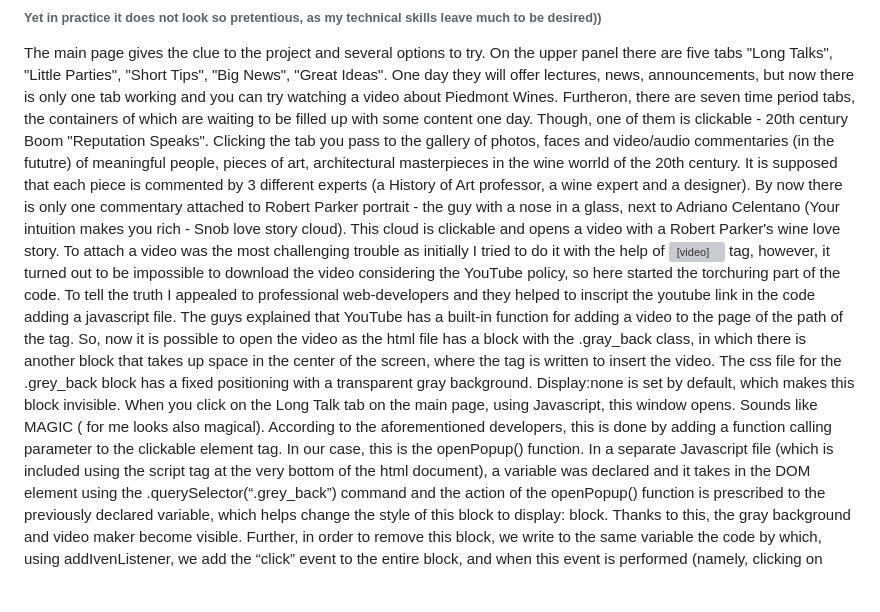
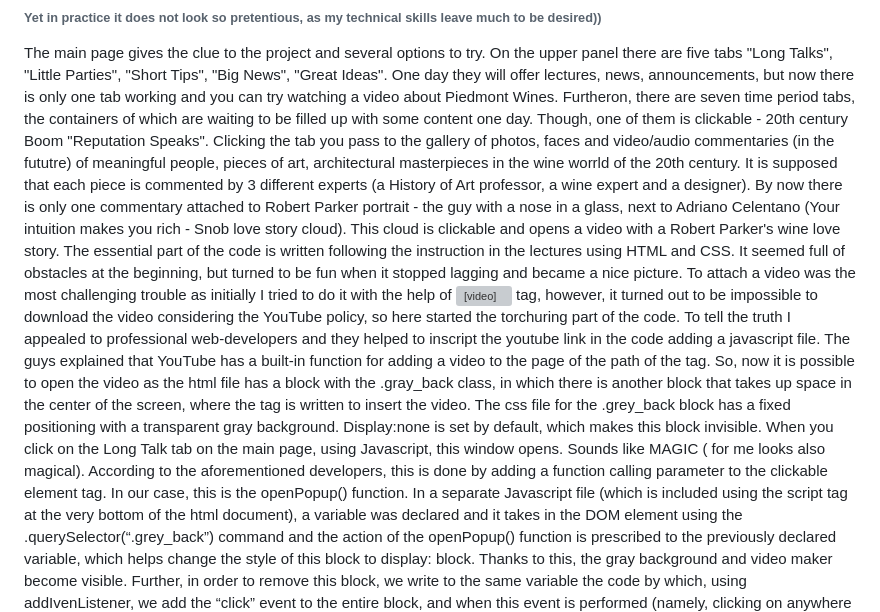
Before and after one commit to MilaMiloserdova/Wine_is_art_project, a Markdown page: README.md, the part around the change. GitHub-like rendering; blank space fills up the shorter version; grey boxes are pictures that could not be loaded.

```diff
--- a/README.md
+++ b/README.md
@@ -3,5 +3,5 @@
 ### Wine is Art project has been generated in order to create a unified community of wine lovers, art followers, as well as wine expert and art professionals by means of formal and informal communication on wine and art topics in virtual space in order to share love and experience to wine and art, merge into each other’s issues looking for solutions.
 ###### Yet in practice it does not look so pretentious, as my technical skills leave much to be desired))
 The main page gives the clue to the project and several options to try. On the upper panel there are five tabs "Long Talks", "Little Parties", "Short Tips", "Big News", "Great Ideas". One day they will offer lectures, news, announcements, but now there is only one tab working and you can try watching a video about Piedmont Wines. Furtheron, there are seven time period tabs, the containers of which are waiting to be filled up with some content one day. Though, one of them is clickable - 20th century Boom "Reputation Speaks". Clicking the tab you pass to the gallery of photos, faces and video/audio commentaries (in the fututre)  of meaningful people, pieces of art, architectural masterpieces in the wine worrld of the 20th century. It is supposed that each piece is commented by 3 different experts (a History of Art professor, a wine expert and a designer). By now there is only one commentary attached to Robert Parker portrait - the guy with a nose in a glass, next to Adriano Celentano  (Your intuition makes you rich - Snob love story cloud). This cloud is clickable and opens a video with a Robert Parker's wine love story.
-To attach a video was the most challenging trouble as initially I tried to do it with the help of <video> tag, however, it turned out to be impossible to download the video considering the YouTube policy, so here started the torchuring part of the code. To tell the truth I appealed to professional web-developers and they helped to inscript the youtube link in the code adding a javascript file. The guys explained that YouTube has a built-in function for adding a video to the page of the path of the <frame> tag. So, now it is possible to open the video as the html file has a block with the .gray_back class, in which there is another block that takes up space in the center of the screen, where the <frame> tag is written to insert the video. The css file for the .grey_back block has a fixed positioning with a transparent gray background. Display:none is set by default, which makes this block invisible. When you click on the Long Talk tab on the main page, using Javascript, this window opens.  Sounds like MAGIC ( for me looks also magical). According to the aforementioned developers, this is done by adding a function calling parameter to the clickable element tag. In our case, this is the openPopup() function.
+The essential part of the code is written following the instruction in the lectures using HTML and CSS. It seemed full of obstacles at the beginning, but turned to be fun when it stopped lagging and became a nice picture. To attach a video was the most challenging trouble as initially I tried to do it with the help of <video> tag, however, it turned out to be impossible to download the video considering the YouTube policy, so here started the torchuring part of the code. To tell the truth I appealed to professional web-developers and they helped to inscript the youtube link in the code adding a javascript file. The guys explained that YouTube has a built-in function for adding a video to the page of the path of the <frame> tag. So, now it is possible to open the video as the html file has a block with the .gray_back class, in which there is another block that takes up space in the center of the screen, where the <frame> tag is written to insert the video. The css file for the .grey_back block has a fixed positioning with a transparent gray background. Display:none is set by default, which makes this block invisible. When you click on the Long Talk tab on the main page, using Javascript, this window opens.  Sounds like MAGIC ( for me looks also magical). According to the aforementioned developers, this is done by adding a function calling parameter to the clickable element tag. In our case, this is the openPopup() function.
 In a separate Javascript file (which is included using the script tag at the very bottom of the html document), a variable was declared and it takes in the DOM element using the .querySelector(“.grey_back”) command and the action of the openPopup() function is prescribed to the previously declared variable, which helps change the style of this block to display: block. Thanks to this, the gray background and video maker become visible. Further, in order to remove this block, we write to the same variable the code by which, using addIvenListener, we add the “click” event to the entire block, and when this event is performed (namely, clicking on anywhere in the block), we set the display in the styles of this block: none. That way we hide it again. Being shown how to insert the first video, it took me several days to repeat the same with the second one (the slowest developer ever)))). Now it works, at least, it DID in the morning)))
```
